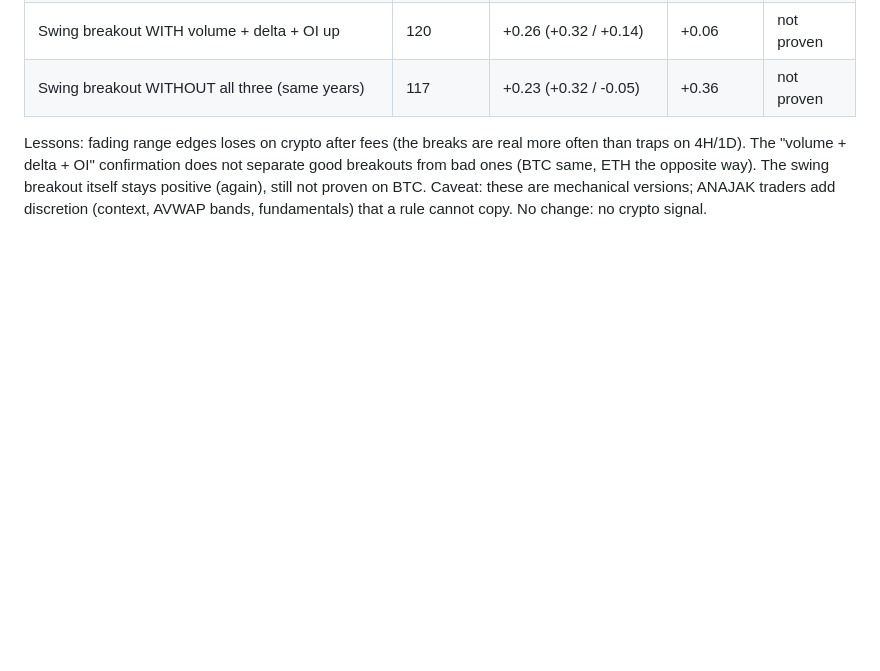
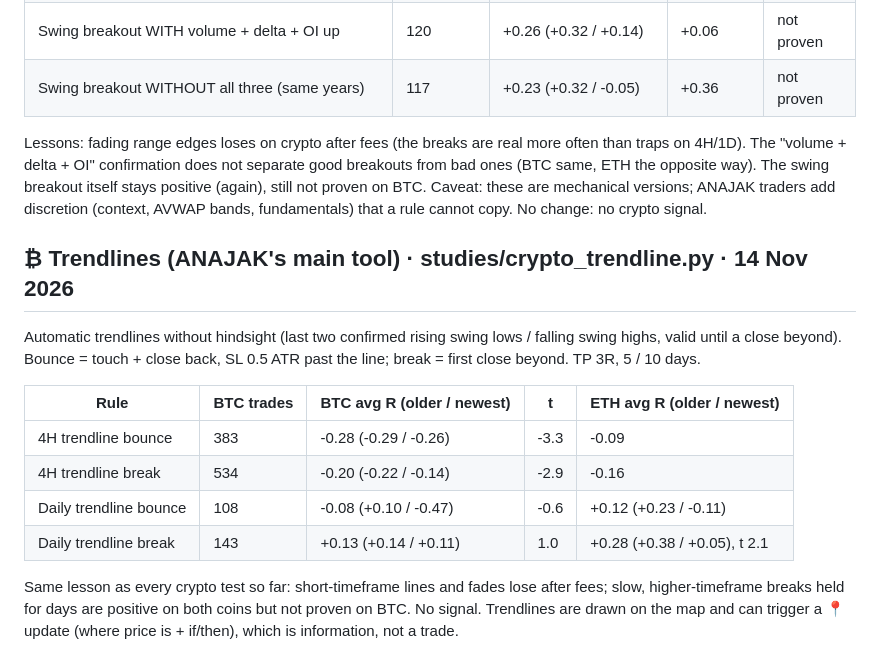
Before and after one commit to khhuncareroath/xau-kh-terminal, a Markdown page: studies/RESULTS.md, the part around the change. Drawn GitHub-style; blank space fills up the shorter version.

Commit message:
RESULTS: trendlines on BTC/ETH
Co-Authored-By: Claude Opus 5.5 <noreply@anthropic.com>
Claude-Session: https://claude.ai/code/session_011qQCsgoe7xcSD8gFVhs3rF

```diff
--- a/studies/RESULTS.md
+++ b/studies/RESULTS.md
@@ -528,3 +528,18 @@ Lessons: fading range edges loses on crypto after fees (the breaks are real more
 "volume + delta + OI" confirmation does not separate good breakouts from bad ones (BTC same, ETH the opposite way).
 The swing breakout itself stays positive (again), still not proven on BTC. Caveat: these are mechanical versions;
 ANAJAK traders add discretion (context, AVWAP bands, fundamentals) that a rule cannot copy. No change: no crypto signal.
+
+## ₿ Trendlines (ANAJAK's main tool) · studies/crypto_trendline.py · 14 Nov 2026
+Automatic trendlines without hindsight (last two confirmed rising swing lows / falling swing highs, valid until a close
+beyond). Bounce = touch + close back, SL 0.5 ATR past the line; break = first close beyond. TP 3R, 5 / 10 days.
+
+| Rule | BTC trades | BTC avg R (older / newest) | t | ETH avg R (older / newest) |
+|---|---|---|---|---|
+| 4H trendline bounce | 383 | -0.28 (-0.29 / -0.26) | -3.3 | -0.09 |
+| 4H trendline break | 534 | -0.20 (-0.22 / -0.14) | -2.9 | -0.16 |
+| Daily trendline bounce | 108 | -0.08 (+0.10 / -0.47) | -0.6 | +0.12 (+0.23 / -0.11) |
+| Daily trendline break | 143 | +0.13 (+0.14 / +0.11) | 1.0 | +0.28 (+0.38 / +0.05), t 2.1 |
+
+Same lesson as every crypto test so far: short-timeframe lines and fades lose after fees; slow, higher-timeframe
+breaks held for days are positive on both coins but not proven on BTC. No signal. Trendlines are drawn on the map and
+can trigger a 📍 update (where price is + if/then), which is information, not a trade.
```
